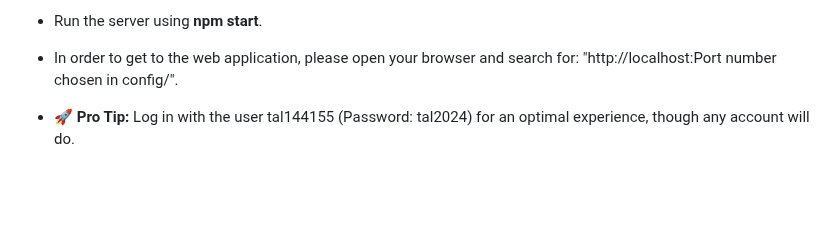
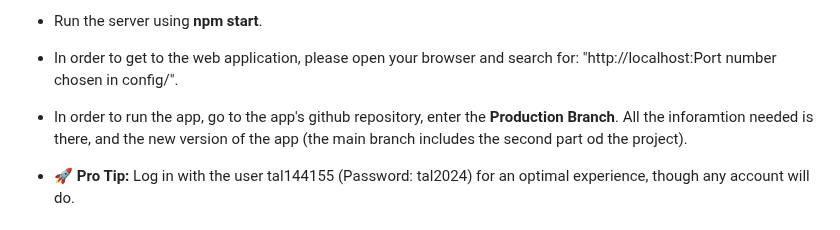
Before and after one commit to Tal144155/ShareSphere---Server, a Markdown page: README.md, the part around the change. Rendered like a GitHub page; blank space fills up the shorter version.

Commit message:
Update README.md
only updating readme!

```diff
--- a/README.md
+++ b/README.md
@@ -23,6 +23,8 @@
 - Run the server using **npm start**.
 
 - In order to get to the web application, please open your browser and search for: "http://localhost:Port number chosen in config/".
+
+- In order to run the app, go to the app's github repository, enter the **Production Branch**. All the inforamtion needed is there, and the new version of the app (the main branch includes the second part od the project).
 
 - **🚀 Pro Tip:** Log in with the user tal144155 (Password: tal2024) for an optimal experience, though any account will do.
 
```
